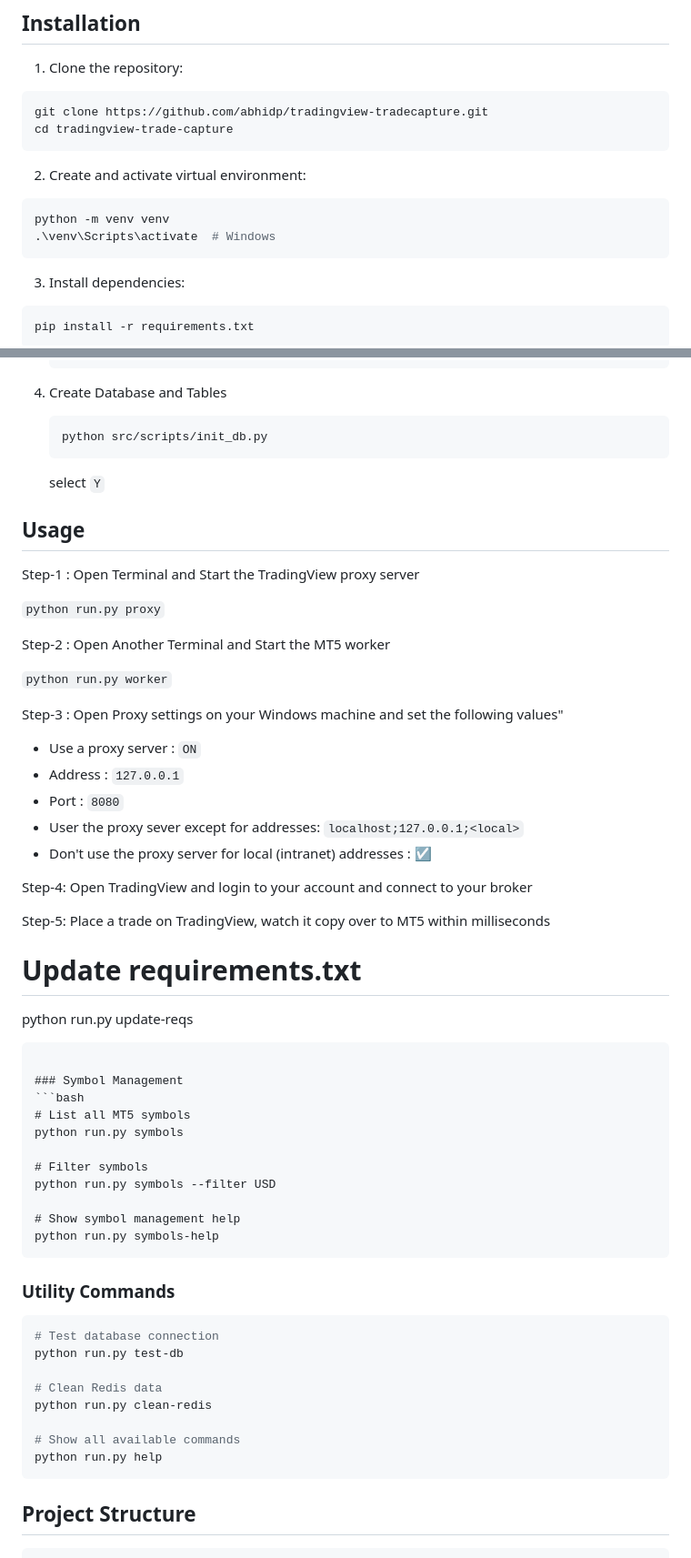
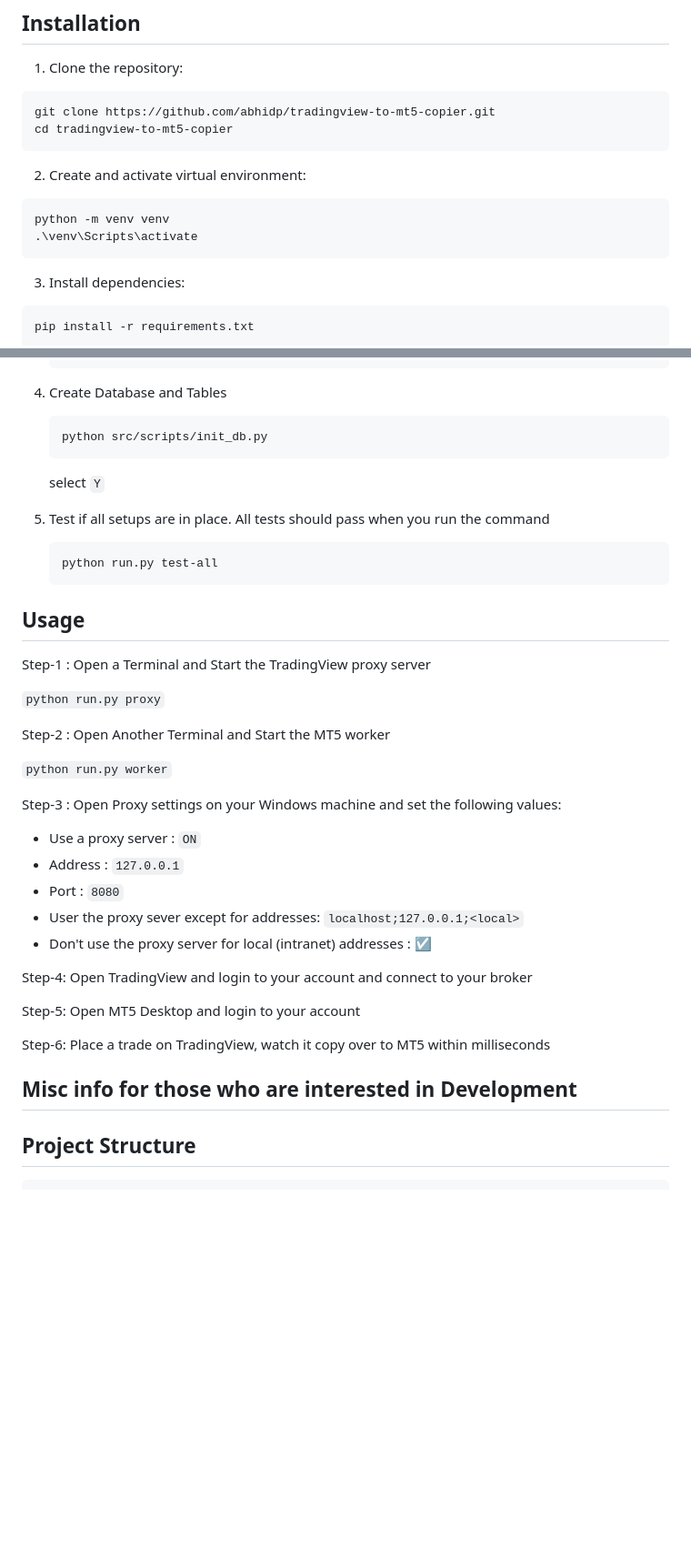
Before and after one commit to abhidp/tradingview-to-metatrader5, a Markdown page: Setup.md, 2 parts joined by grey strips. Shown: that part at 91% size. Drawn GitHub-style; blank space fills up the shorter version.

Commit message:
chore: update ReadMe (#27)
* chore: update Setup.md

````diff
--- a/Setup.md
+++ b/Setup.md
@@ -25,14 +27,14 @@ For an onverview of the System Architecture, please refer to [System Architectur
 
 1. Clone the repository:
 ```bash
-git clone https://github.com/abhidp/tradingview-tradecapture.git
-cd tradingview-trade-capture
+git clone https://github.com/abhidp/tradingview-to-mt5-copier.git
+cd tradingview-to-mt5-copier
 ```
 
 2. Create and activate virtual environment:
 ```bash
 python -m venv venv
-.\venv\Scripts\activate  # Windows
+.\venv\Scripts\activate
 ```
 
 3. Install dependencies:
@@ -74,9 +76,15 @@ pip install -r requirements.txt
     ```
     select `Y`
 
+5. Test if all setups are in place. All tests should pass when you run the command
+    ```
+    python run.py test-all
+    ```
+
+
 ## Usage
 
-Step-1 : Open Terminal and Start the TradingView proxy server
+Step-1 : Open a Terminal and Start the TradingView proxy server
 
   `python run.py proxy`
 
@@ -84,7 +92,7 @@ Step-2 : Open Another Terminal and Start the MT5 worker
 
   `python run.py worker`
 
-Step-3 : Open Proxy settings on your Windows machine and set the following values"
+Step-3 : Open Proxy settings on your Windows machine and set the following values:
 - Use a proxy server : `ON`
 - Address : `127.0.0.1`
 - Port : `8080`
@@ -93,35 +101,15 @@ Step-3 : Open Proxy settings on your Windows machine and set the following value
 
 Step-4: Open TradingView and login to your account and connect to your broker
 
-Step-5: Place a trade on TradingView, watch it copy over to MT5 within milliseconds
+Step-5: Open MT5 Desktop and login to your account
 
-# Update requirements.txt
-python run.py update-reqs
-```
+Step-6: Place a trade on TradingView, watch it copy over to MT5 within milliseconds
 
-### Symbol Management
-```bash
-# List all MT5 symbols
-python run.py symbols
 
-# Filter symbols
-python run.py symbols --filter USD
 
-# Show symbol management help
-python run.py symbols-help
-```
 
-### Utility Commands
-```bash
-# Test database connection
-python run.py test-db
+## Misc info for those who are interested in Development
 
-# Clean Redis data
-python run.py clean-redis
-
-# Show all available commands
-python run.py help
-```
 
 ## Project Structure
 ```
````
Also changed, not shown: other parts of Setup.md (+29 -2 lines).
